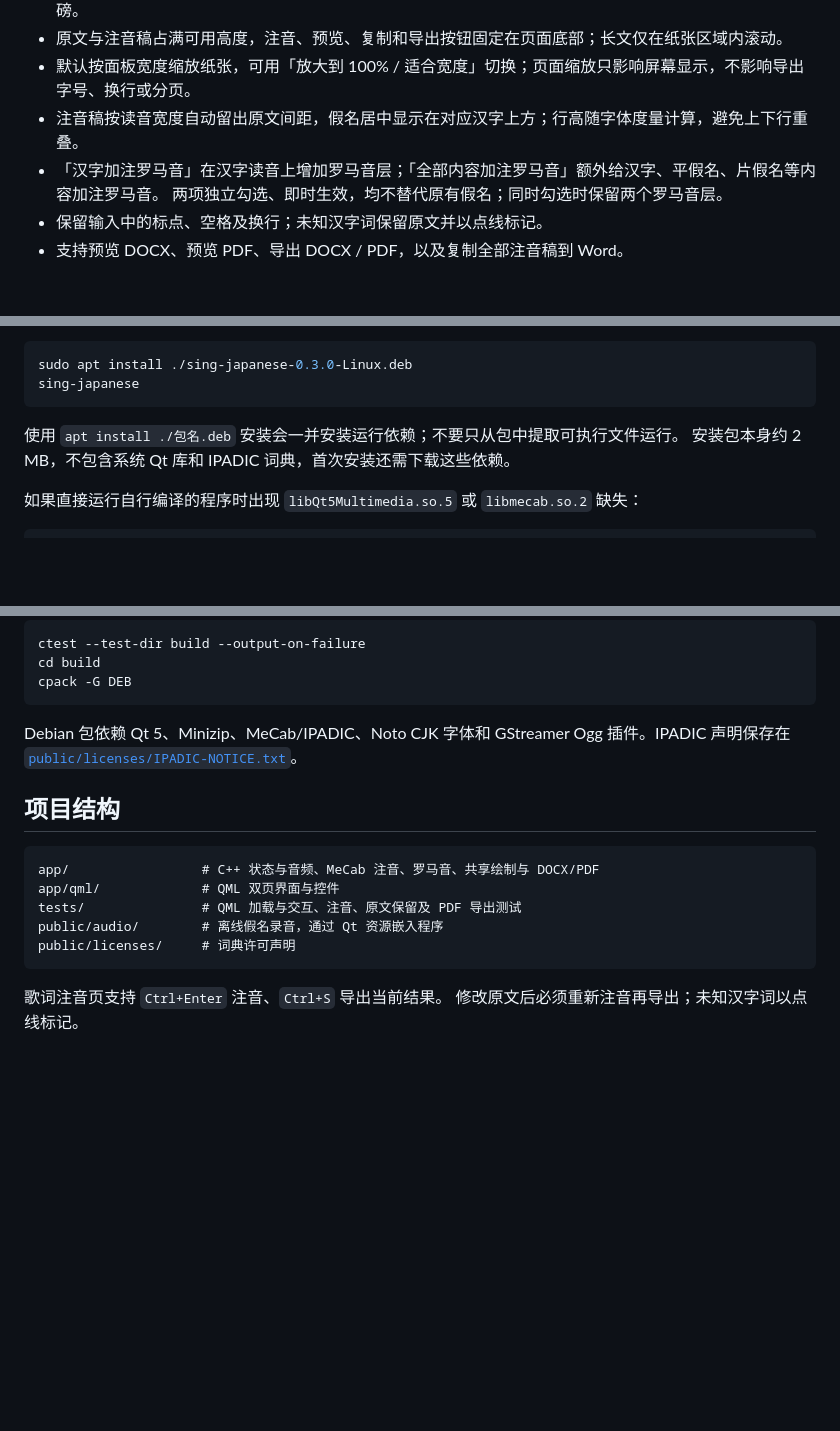
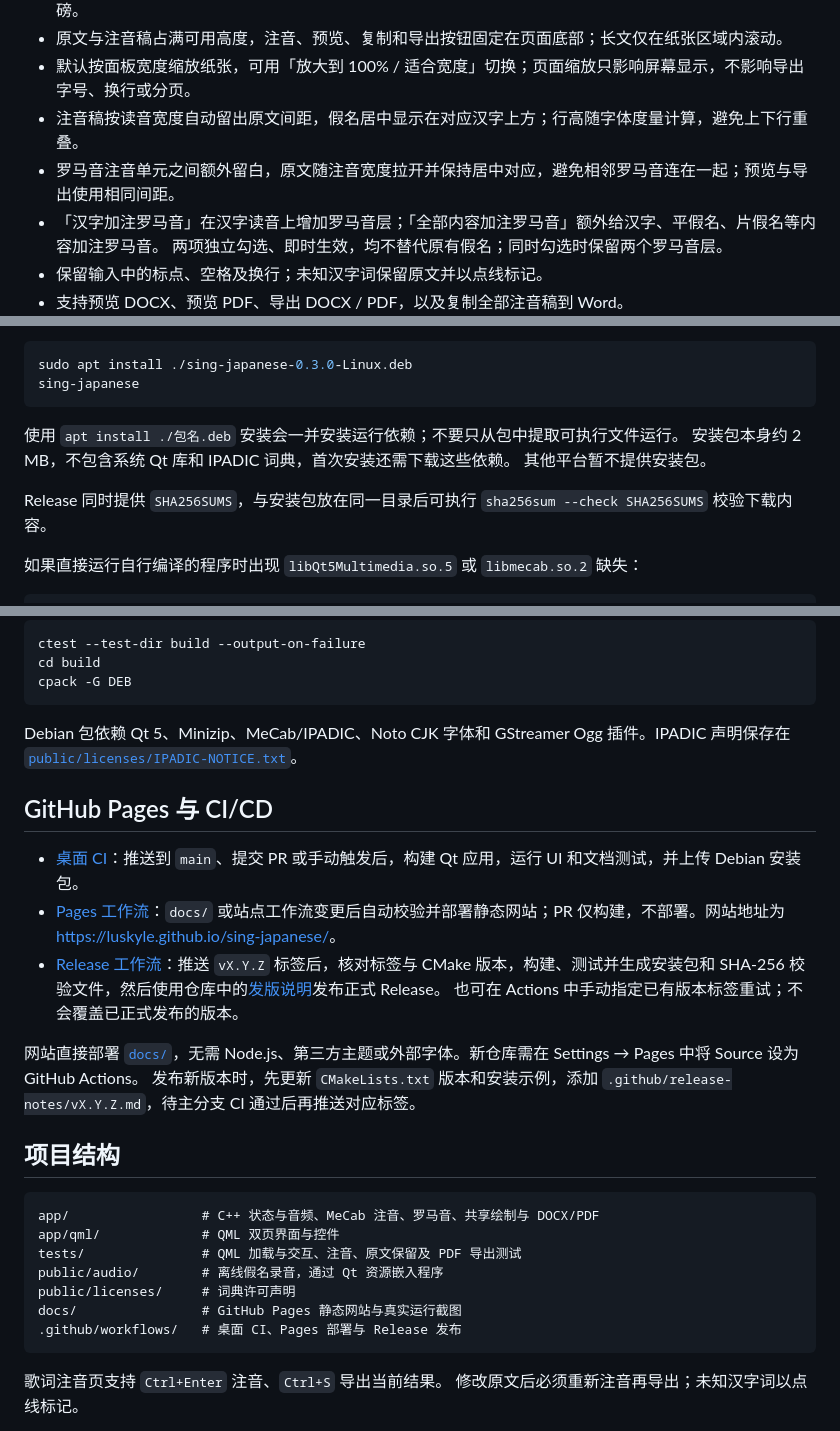
Before and after one commit to luskyle/sing-japanese, a Markdown page: README.md, 3 parts joined by grey strips. Drawn GitHub-style; blank space fills up the shorter version.

````diff
--- a/README.md
+++ b/README.md
@@ -18,6 +41,7 @@
 - 原文与注音稿占满可用高度，注音、预览、复制和导出按钮固定在页面底部；长文仅在纸张区域内滚动。
 - 默认按面板宽度缩放纸张，可用「放大到 100% / 适合宽度」切换；页面缩放只影响屏幕显示，不影响导出字号、换行或分页。
 - 注音稿按读音宽度自动留出原文间距，假名居中显示在对应汉字上方；行高随字体度量计算，避免上下行重叠。
+- 罗马音注音单元之间额外留白，原文随注音宽度拉开并保持居中对应，避免相邻罗马音连在一起；预览与导出使用相同间距。
 - 「汉字加注罗马音」在汉字读音上增加罗马音层；「全部内容加注罗马音」额外给汉字、平假名、片假名等内容加注罗马音。
   两项独立勾选、即时生效，均不替代原有假名；同时勾选时保留两个罗马音层。
 - 保留输入中的标点、空格及换行；未知汉字词保留原文并以点线标记。
@@ -54,6 +78,9 @@ sing-japanese
 
 使用 `apt install ./包名.deb` 安装会一并安装运行依赖；不要只从包中提取可执行文件运行。
 安装包本身约 2 MB，不包含系统 Qt 库和 IPADIC 词典，首次安装还需下载这些依赖。
+其他平台暂不提供安装包。
+
+Release 同时提供 `SHA256SUMS`，与安装包放在同一目录后可执行 `sha256sum --check SHA256SUMS` 校验下载内容。
 
 如果直接运行自行编译的程序时出现 `libQt5Multimedia.so.5` 或 `libmecab.so.2` 缺失：
 
@@ -95,6 +122,16 @@ cpack -G DEB
 Debian 包依赖 Qt 5、Minizip、MeCab/IPADIC、Noto CJK 字体和 GStreamer Ogg 插件。IPADIC 声明保存在
 [`public/licenses/IPADIC-NOTICE.txt`](public/licenses/IPADIC-NOTICE.txt)。
 
+## GitHub Pages 与 CI/CD
+
+- [桌面 CI](.github/workflows/ci.yml)：推送到 `main`、提交 PR 或手动触发后，构建 Qt 应用，运行 UI 和文档测试，并上传 Debian 安装包。
+- [Pages 工作流](.github/workflows/pages.yml)：`docs/` 或站点工作流变更后自动校验并部署静态网站；PR 仅构建，不部署。网站地址为 <https://luskyle.github.io/sing-japanese/>。
+- [Release 工作流](.github/workflows/release.yml)：推送 `vX.Y.Z` 标签后，核对标签与 CMake 版本，构建、测试并生成安装包和 SHA-256 校验文件，然后使用仓库中的[发版说明](.github/release-notes/v0.3.0.md)发布正式 Release。
+  也可在 Actions 中手动指定已有版本标签重试；不会覆盖已正式发布的版本。
+
+网站直接部署 [`docs/`](docs/)，无需 Node.js、第三方主题或外部字体。新仓库需在 Settings → Pages 中将 Source 设为 GitHub Actions。
+发布新版本时，先更新 `CMakeLists.txt` 版本和安装示例，添加 `.github/release-notes/vX.Y.Z.md`，待主分支 CI 通过后再推送对应标签。
+
 ## 项目结构
 
 ```text
@@ -103,6 +140,8 @@ app/qml/             # QML 双页界面与控件
 tests/               # QML 加载与交互、注音、原文保留及 PDF 导出测试
 public/audio/        # 离线假名录音，通过 Qt 资源嵌入程序
 public/licenses/     # 词典许可声明
+docs/                # GitHub Pages 静态网站与真实运行截图
+.github/workflows/   # 桌面 CI、Pages 部署与 Release 发布
 ```
 
 歌词注音页支持 `Ctrl+Enter` 注音、`Ctrl+S` 导出当前结果。
````
Also changed, not shown: other parts of README.md (+29 -6 lines), .github/release-notes/v0.3.0.md (added, +53 -0 lines), docs/assets/annotation.png (added), docs/assets/kana.png (added), 8 other files.
